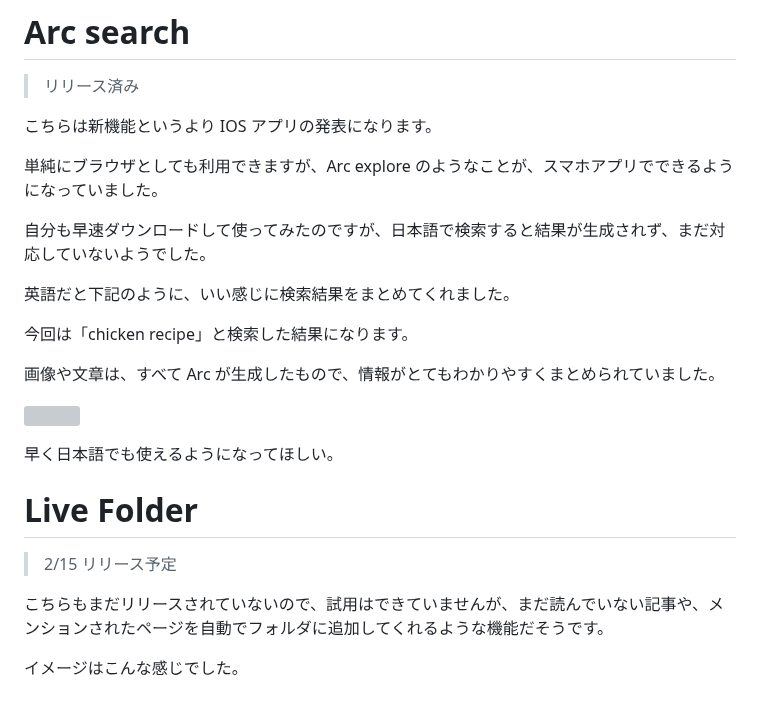
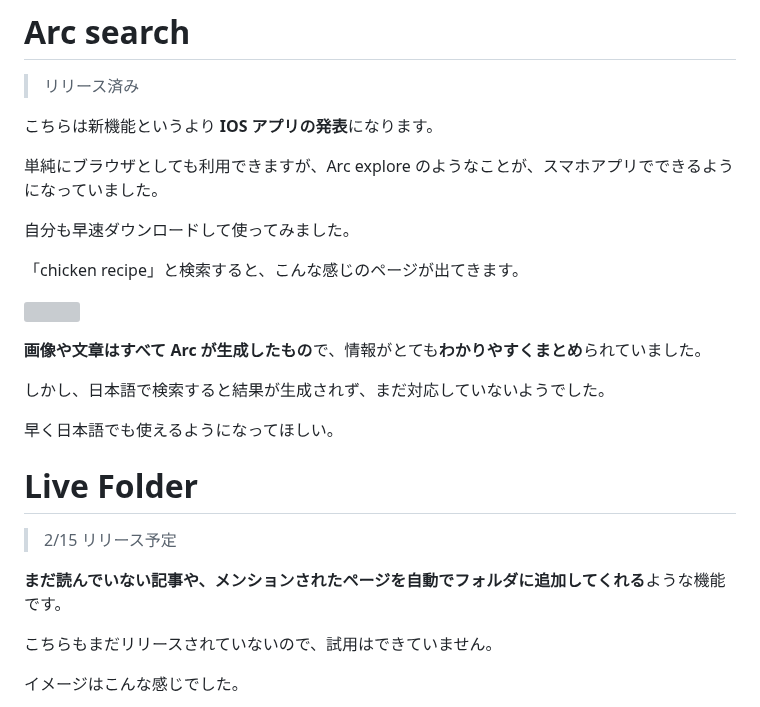
Before and after one commit to YukiOnodera/zenn, a Markdown page: articles/arc-2-released.md, the part around one of its changes. GitHub-like rendering; grey boxes are pictures that could not be loaded.

```diff
--- a/articles/arc-2-released.md
+++ b/articles/arc-2-released.md
@@ -64,19 +68,19 @@ type: tech
 
 > リリース済み
 
-こちらは新機能というより IOS アプリの発表になります。
+こちらは新機能というより **IOS アプリの発表**になります。
 
 単純にブラウザとしても利用できますが、Arc explore のようなことが、スマホアプリでできるようになっていました。
 
-自分も早速ダウンロードして使ってみたのですが、日本語で検索すると結果が生成されず、まだ対応していないようでした。
+自分も早速ダウンロードして使ってみました。
 
-英語だと下記のように、いい感じに検索結果をまとめてくれました。
-
-今回は「chicken recipe」と検索した結果になります。
-
-画像や文章は、すべて Arc が生成したもので、情報がとてもわかりやすくまとめられていました。
+「chicken recipe」と検索すると、こんな感じのページが出てきます。
 
 ![](/images/IMG_2B3A5C2253D0-1.jpeg)
+
+**画像や文章はすべて Arc が生成したもの**で、情報がとても**わかりやすくまとめ**られていました。
+
+しかし、日本語で検索すると結果が生成されず、まだ対応していないようでした。
 
 早く日本語でも使えるようになってほしい。
 
@@ -84,7 +88,9 @@ type: tech
 
 > 2/15 リリース予定
 
-こちらもまだリリースされていないので、試用はできていませんが、まだ読んでいない記事や、メンションされたページを自動でフォルダに追加してくれるような機能だそうです。
+**まだ読んでいない記事や、メンションされたページを自動でフォルダに追加してくれる**ような機能です。
+
+こちらもまだリリースされていないので、試用はできていません。
 
 イメージはこんな感じでした。
 
```
Also changed, not shown: other parts of articles/arc-2-released.md (+15 -10 lines).
